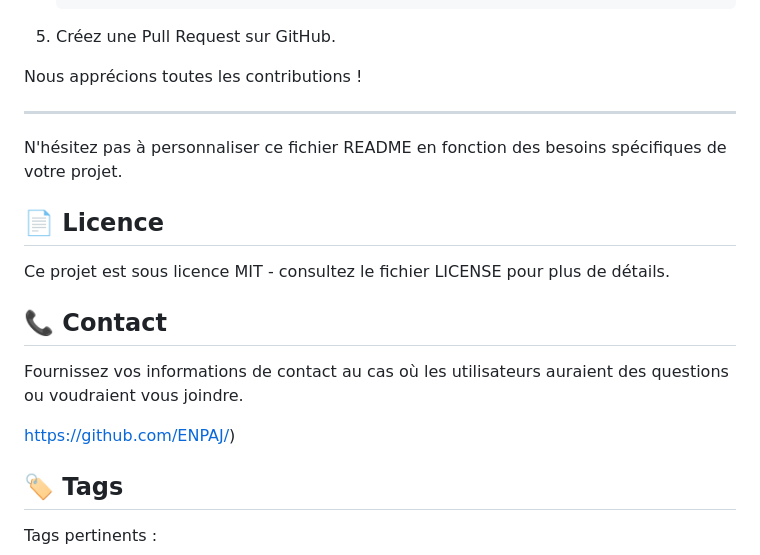
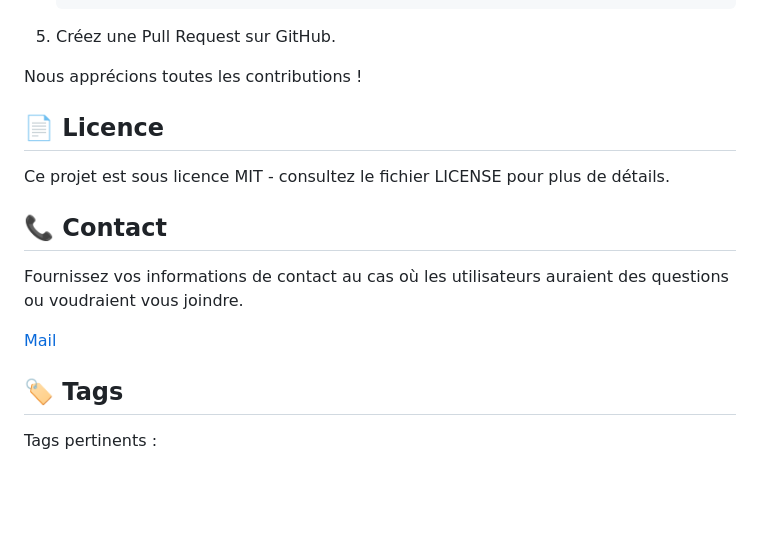
Before and after one commit to ENPAJ/River-Ride, a Markdown page: README.md, the part around the change. Drawn GitHub-style; blank space fills up the shorter version.

Commit message:
Update README.md
Fixed minor issues

```diff
--- a/README.md
+++ b/README.md
@@ -145,11 +145,6 @@ Nous sommes ouverts aux contributions ! Si vous souhaitez contribuer à ce proje
 
 Nous apprécions toutes les contributions !
 
----
-
-N'hésitez pas à personnaliser ce fichier README en fonction des besoins spécifiques de votre projet.
-
-
 
 ## 📄 Licence
 
@@ -159,7 +154,7 @@ Ce projet est sous licence MIT - consultez le fichier LICENSE pour plus de déta
 
 Fournissez vos informations de contact au cas où les utilisateurs auraient des questions ou voudraient vous joindre.
 
-[https://github.com/ENPAJ/](https://github.com//ENPAJ/))
+[Mail](test@mail.fr)
 
 ## 🏷️ Tags
 
```
